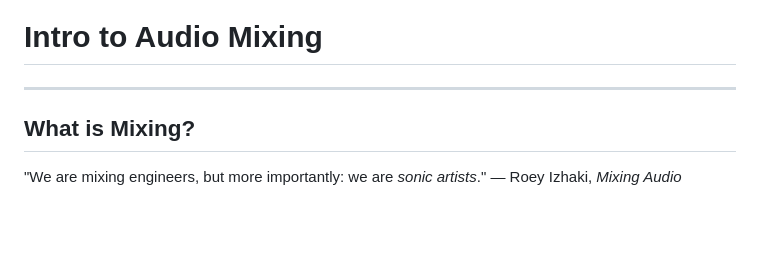
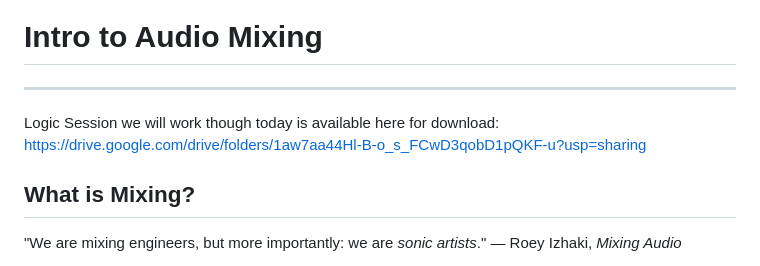
Before and after one commit to taylorbrook/DMU111H_TeachingDemo_MIXING, a Markdown page: lecture/lecture-handout.md, the part around the change. Rendered like a GitHub page; blank space fills up the shorter version.

Commit message:
Include download link for Logic Session
Added download link for Logic Session to lecture handout.

```diff
--- a/lecture/lecture-handout.md
+++ b/lecture/lecture-handout.md
@@ -1,6 +1,8 @@
 # Intro to Audio Mixing
 
 ---
+Logic Session we will work though today is available here for download:
+https://drive.google.com/drive/folders/1aw7aa44Hl-B-o_s_FCwD3qobD1pQKF-u?usp=sharing
 
 ## What is Mixing?
 
```
